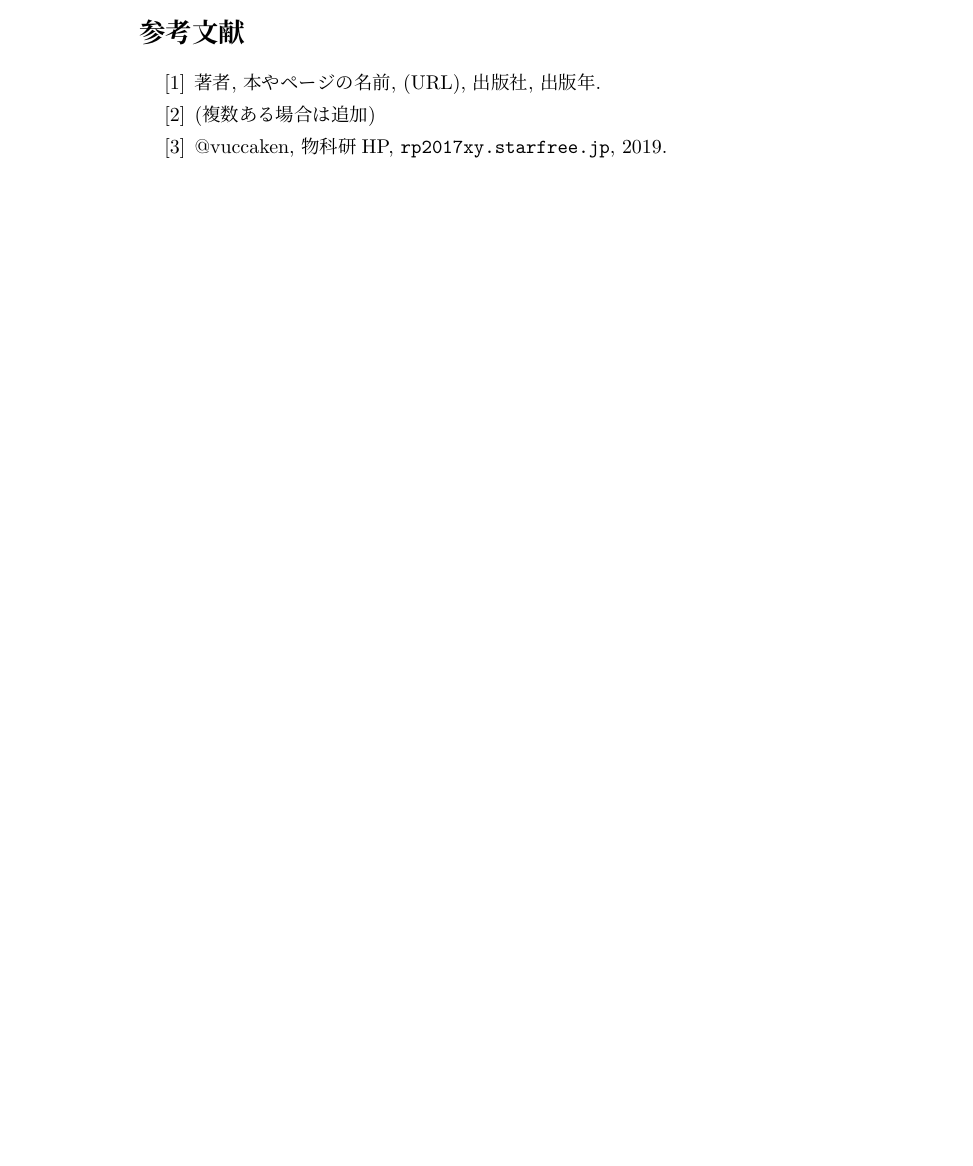
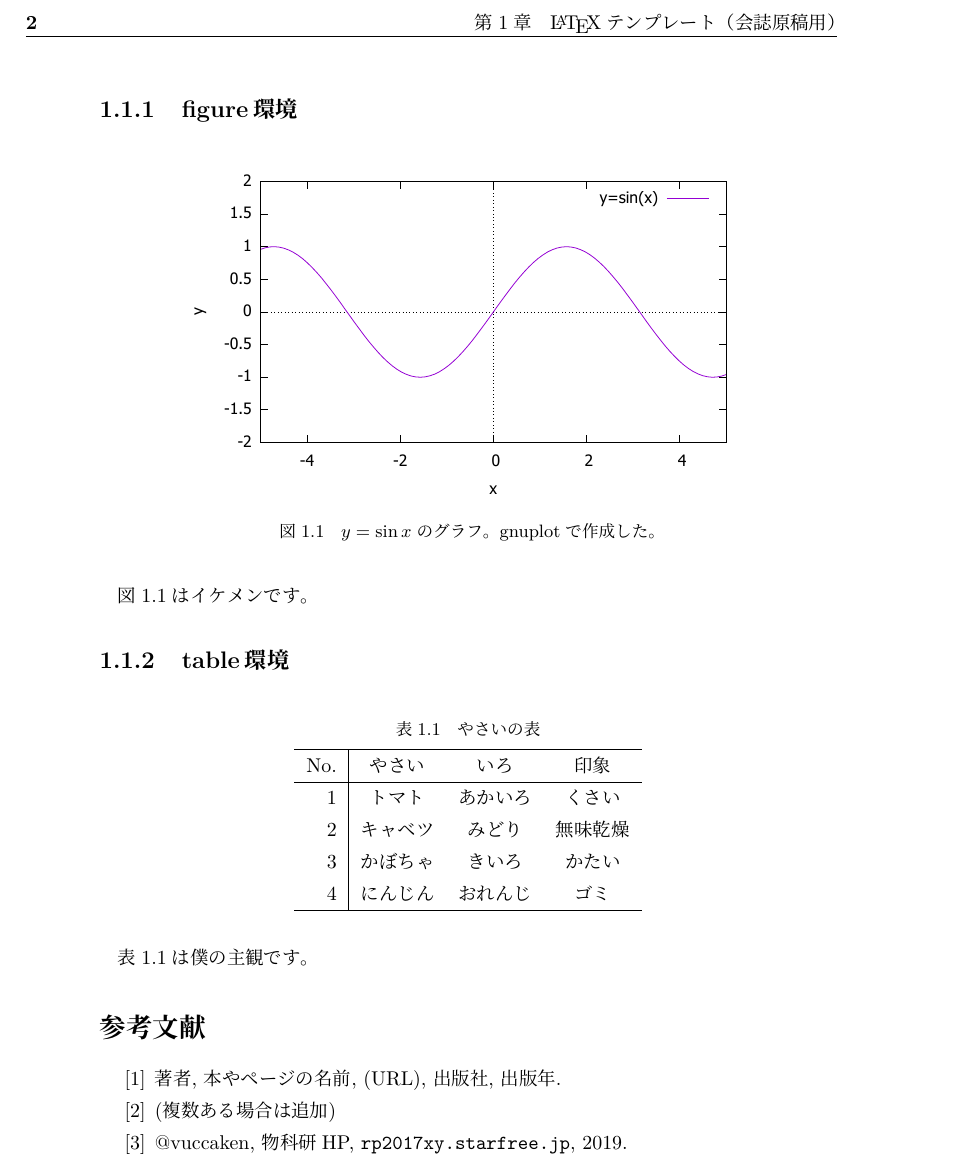
Before and after one commit to vuccaken/kaishi2019, a LaTeX book (tex/50template.tex): part of the page before the commit and part of page 2 of 2 after it, cut at the place of the change, the shorter picture padded with empty space. Compiled offline with pLaTeX and dvipdfmx; a missing font is replaced by an installed copy or a similar font; a LaTeX package or settings file that is missing is left out.

Commit message:
add temp: figure & table
figure環境とtable環境のテンプレートを追加しました

```diff
--- a/tex/50template.tex
+++ b/tex/50template.tex
@@ -37,12 +37,38 @@
 はじめにこのファイルのソースを自分のtexファイルにコピペしてください。\par
 figureのパスには注意してください。
 
-% \begin{figure}[htbp]
-%   \centering
-%   \includegraphics[width=10cm]{temp/fig-sin.pdf}
-%   \caption{$y=\sin x$のグラフ。gnuplotで作成した。}
-%   \label{fig:sin}
-% \end{figure}
+
+\clearpage
+%
+\subsection{figure環境}
+
+\begin{figure}[htbp]
+  \centering
+  \includegraphics[width=10cm]{temp/fig-sin.pdf}
+  \caption{$y=\sin x$のグラフ。gnuplotで作成した。}
+  \label{fig:sin}
+\end{figure}
+
+図\ref{fig:sin}はイケメンです。
+
+%
+\subsection{table環境}
+
+\begin{table}[htbp]
+  \centering
+  \caption{やさいの表}
+  \label{tbl:vegetable}
+  \begin{tabular}{r|ccc} \hline
+      No. & やさい & いろ & 印象 \\ \hline
+      1 & トマト & あかいろ & くさい \\
+      2 & キャベツ & みどり & 無味乾燥 \\
+      3 & かぼちゃ & きいろ & かたい \\
+      4 & にんじん & おれんじ & ゴミ \\ \hline
+  \end{tabular}
+\end{table}
+
+表\ref{tbl:vegetable}は僕の主観です。
+
 
 %% 参考文献
 \begin{sanko}
```
